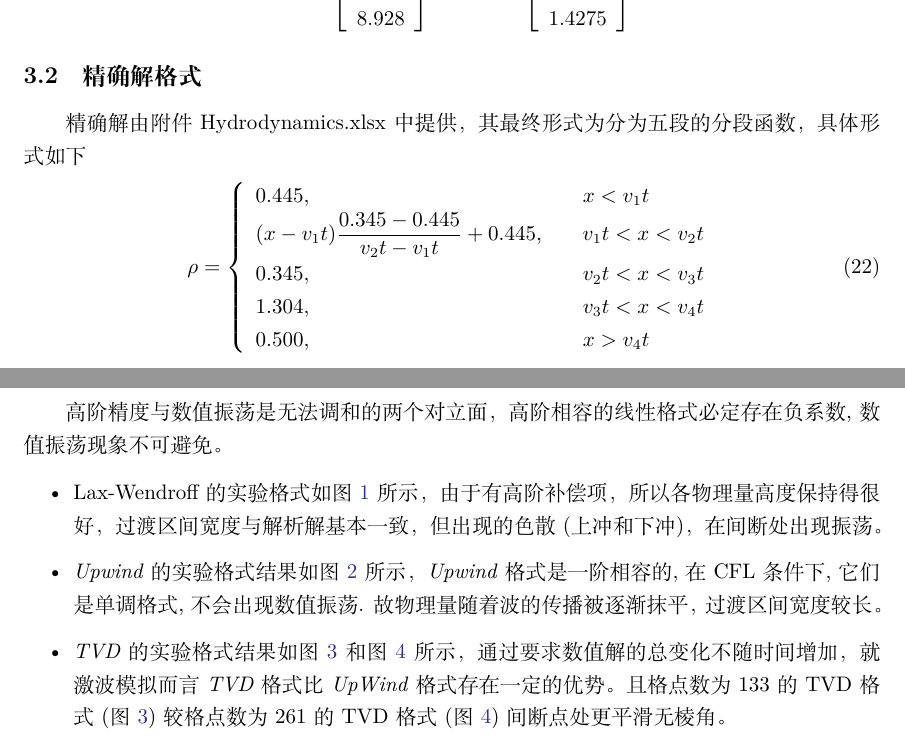
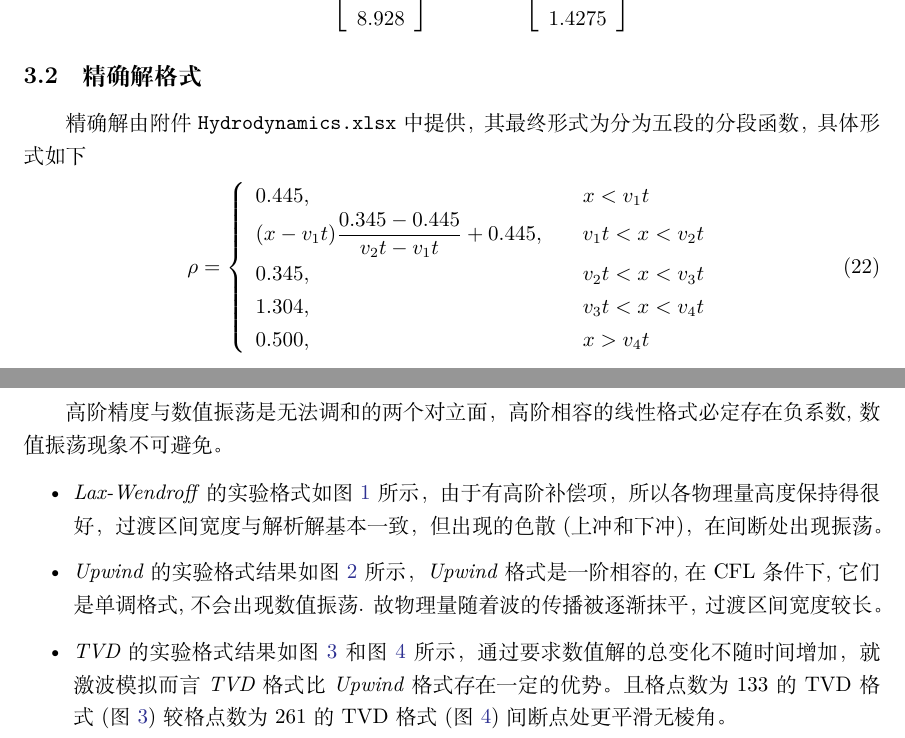
Before and after one commit to MHD-group/mhd_assign3, a LaTeX paper (main.tex): two parts of pages 5 and 9 of 12, joined at a grey line, cut so that both start at the same text. Compiled offline with XeLaTeX.

Commit message:
[fix] 正体改斜体

```diff
--- a/main.tex
+++ b/main.tex
@@ -285,7 +285,7 @@ W_R, & \quad x > 0
     \end{array}\right]
 \end{align}
 \subsection{精确解格式}
-精确解由附件Hydrodynamics.xlsx中提供，其最终形式为分为五段的分段函数，具体形式如下
+精确解由附件 \verb|Hydrodynamics.xlsx| 中提供，其最终形式为分为五段的分段函数，具体形式如下
 \begin{align}
 \rho = \left\{ \begin{array}{ll}
 0.445, & \quad x < v_1 t \\
@@ -419,7 +419,7 @@ u_{k,l}^{n+1} &= u_{k,l}^n \\
 
 \begin{itemize}
 	\item
-Lax-Wendroff的实验格式如图~\ref{fig:lax_wendroff}~所示，
+\textit{Lax-Wendroff} 的实验格式如图~\ref{fig:lax_wendroff}~所示，
 由于有高阶补偿项，
 所以各物理量高度保持得很好，
 过渡区间宽度与解析解基本一致，
```
Also changed, not shown: main.pdf, main.tex (2 more changed lines).
